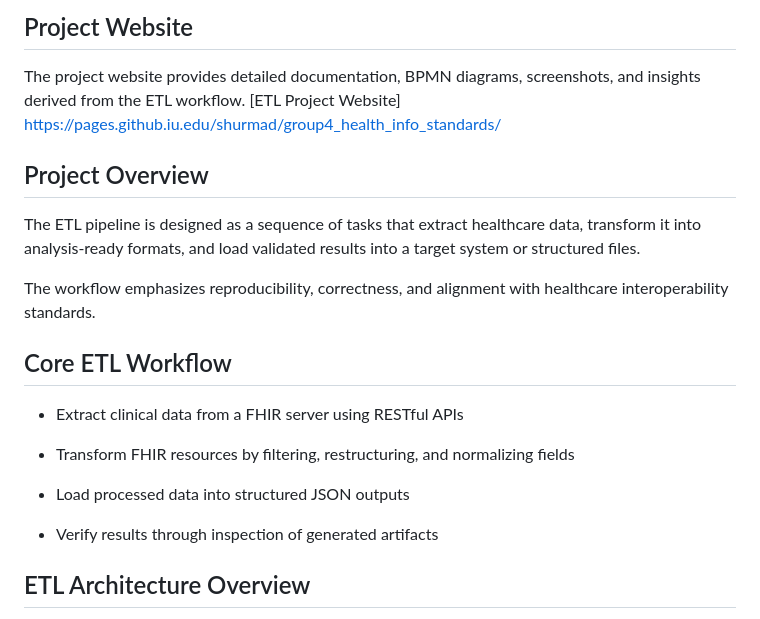
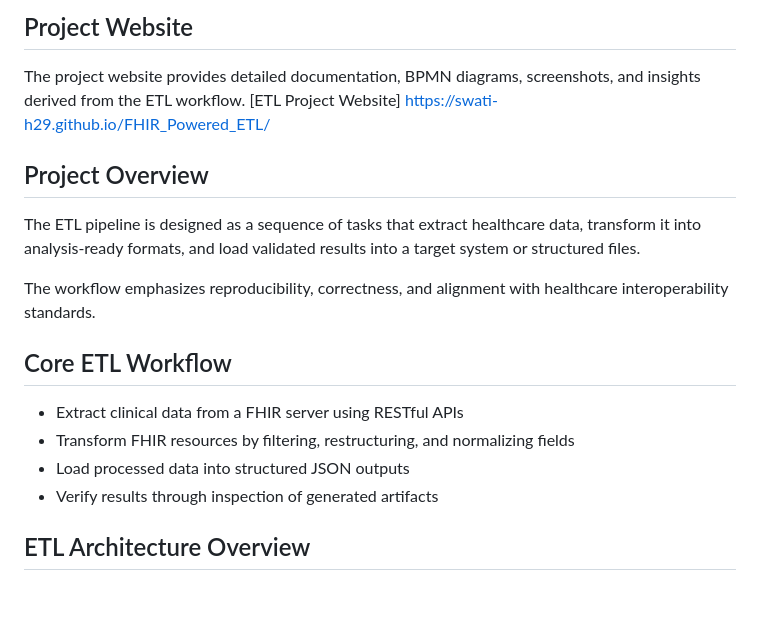
Before and after one commit to swati-h29/FHIR_Powered_ETL, a Markdown page: README.md, the part around the change. Rendered like a GitHub page; blank space fills up the shorter version.

```diff
--- a/README.md
+++ b/README.md
@@ -7,7 +7,7 @@ The project demonstrates standards-based healthcare data exchange using FHIR, OA
 ## Project Website
 
 The project website provides detailed documentation, BPMN diagrams, screenshots, and insights derived from the ETL workflow.
-[ETL Project Website] https://pages.github.iu.edu/shurmad/group4_health_info_standards/
+[ETL Project Website] https://swati-h29.github.io/FHIR_Powered_ETL/
 
 
 ## Project Overview
@@ -19,11 +19,8 @@ The workflow emphasizes reproducibility, correctness, and alignment with healthc
 ## Core ETL Workflow
 
 - Extract clinical data from a FHIR server using RESTful APIs
-
 - Transform FHIR resources by filtering, restructuring, and normalizing fields
-
 - Load processed data into structured JSON outputs
-
 - Verify results through inspection of generated artifacts
 
 ## ETL Architecture Overview
```
